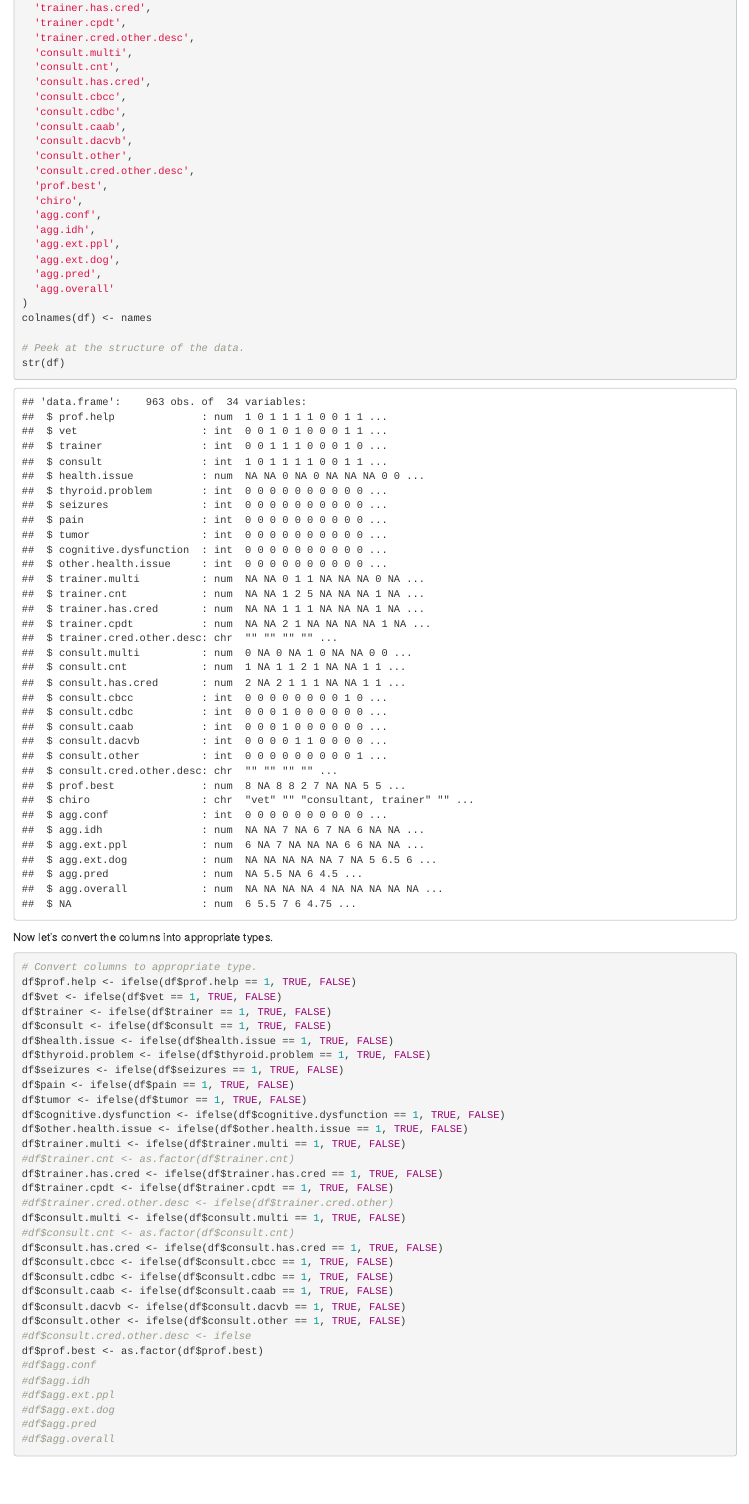
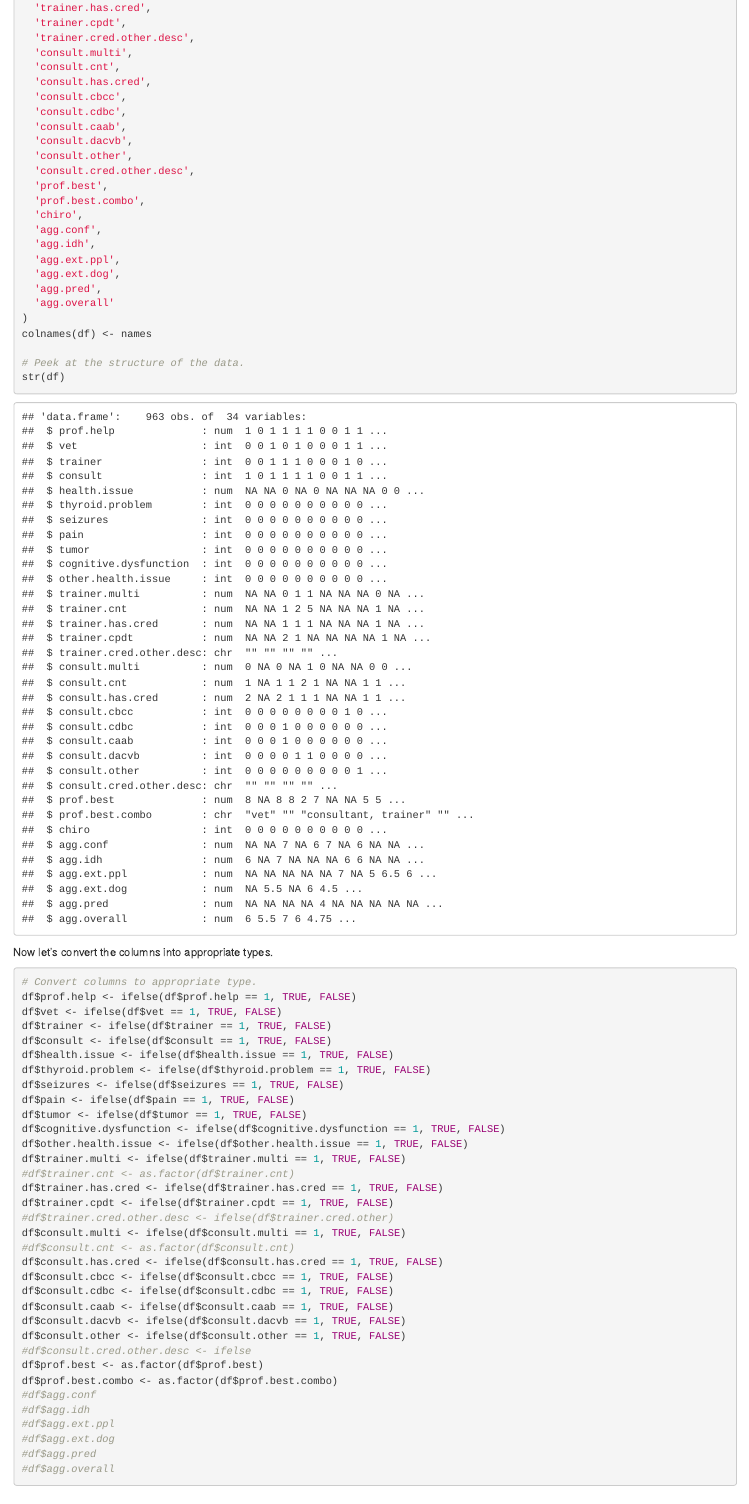
Before and after one commit to iandinwoodie/pdbs-study-2, an R Markdown document (professionals.Rmd): the page in a window 1100 px wide, from 1770 px down. Rendered offline with R 4.5, knitr and Pandoc, with nearby package versions; some code elsewhere in the file could not run offline.

Commit message:
Added missing rename entry.

```diff
--- a/professionals.Rmd
+++ b/professionals.Rmd
@@ -75,6 +75,7 @@ names <- c(
   'consult.other',
   'consult.cred.other.desc',
   'prof.best',
+  'prof.best.combo',
   'chiro',
   'agg.conf',
   'agg.idh',
@@ -119,6 +120,7 @@ df$consult.dacvb <- ifelse(df$consult.dacvb == 1, TRUE, FALSE)
 df$consult.other <- ifelse(df$consult.other == 1, TRUE, FALSE)
 #df$consult.cred.other.desc <- ifelse
 df$prof.best <- as.factor(df$prof.best)
+df$prof.best.combo <- as.factor(df$prof.best.combo)
 #df$agg.conf
 #df$agg.idh
 #df$agg.ext.ppl
```
